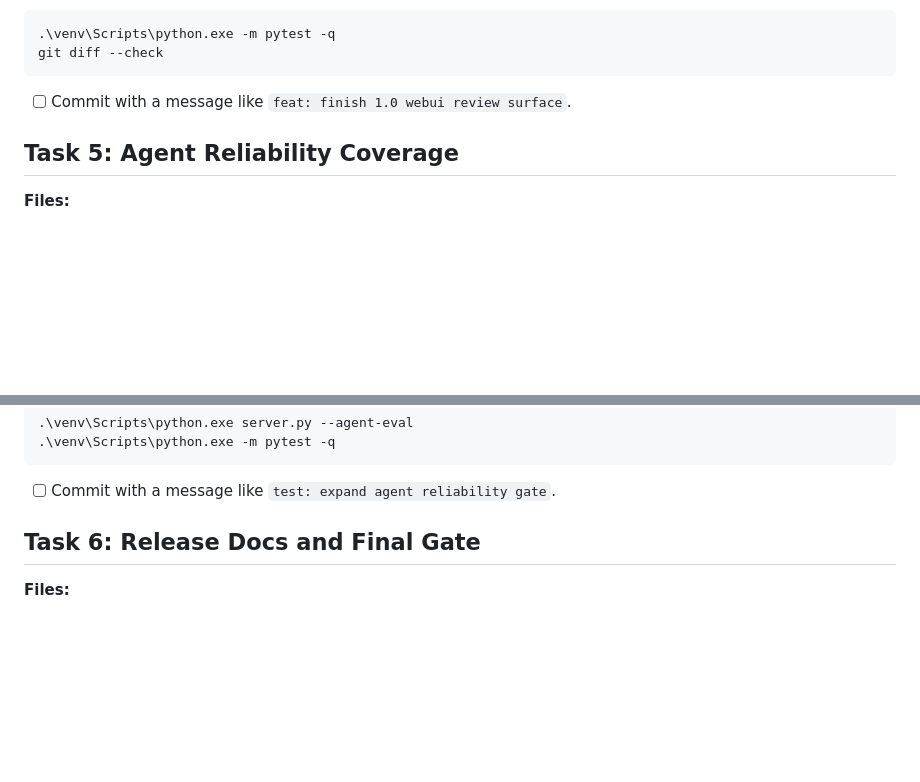
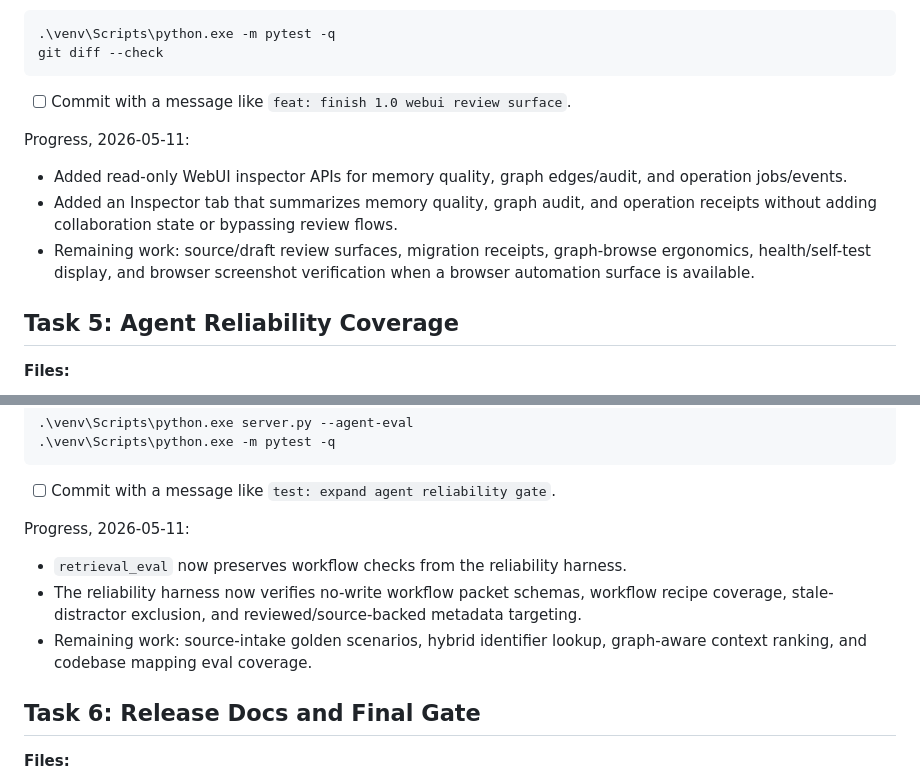
Before and after one commit to ckwich/Engram, a Markdown page: docs/ENGRAM_1_0_IMPLEMENTATION_PLAN.md, 2 parts joined by grey strips. Rendered like a GitHub page; blank space fills up the shorter version.

````diff
--- a/docs/ENGRAM_1_0_IMPLEMENTATION_PLAN.md
+++ b/docs/ENGRAM_1_0_IMPLEMENTATION_PLAN.md
@@ -117,6 +117,17 @@ git diff --check
 
 - [ ] Commit with a message like `feat: finish 1.0 webui review surface`.
 
+Progress, 2026-05-11:
+
+- Added read-only WebUI inspector APIs for memory quality, graph edges/audit,
+  and operation jobs/events.
+- Added an Inspector tab that summarizes memory quality, graph audit, and
+  operation receipts without adding collaboration state or bypassing review
+  flows.
+- Remaining work: source/draft review surfaces, migration receipts,
+  graph-browse ergonomics, health/self-test display, and browser screenshot
+  verification when a browser automation surface is available.
+
 ## Task 5: Agent Reliability Coverage
 
 **Files:**
@@ -137,6 +148,15 @@ git diff --check
 ```
 
 - [ ] Commit with a message like `test: expand agent reliability gate`.
+
+Progress, 2026-05-11:
+
+- `retrieval_eval` now preserves workflow checks from the reliability harness.
+- The reliability harness now verifies no-write workflow packet schemas,
+  workflow recipe coverage, stale-distractor exclusion, and
+  reviewed/source-backed metadata targeting.
+- Remaining work: source-intake golden scenarios, hybrid identifier lookup,
+  graph-aware context ranking, and codebase mapping eval coverage.
 
 ## Task 6: Release Docs and Final Gate
 
````
Also changed, not shown: docs/ENGRAM_MEMORY_OS_REBUILD_SPEC.md (+21 -0 lines), plan.md (+2 -2 lines).
